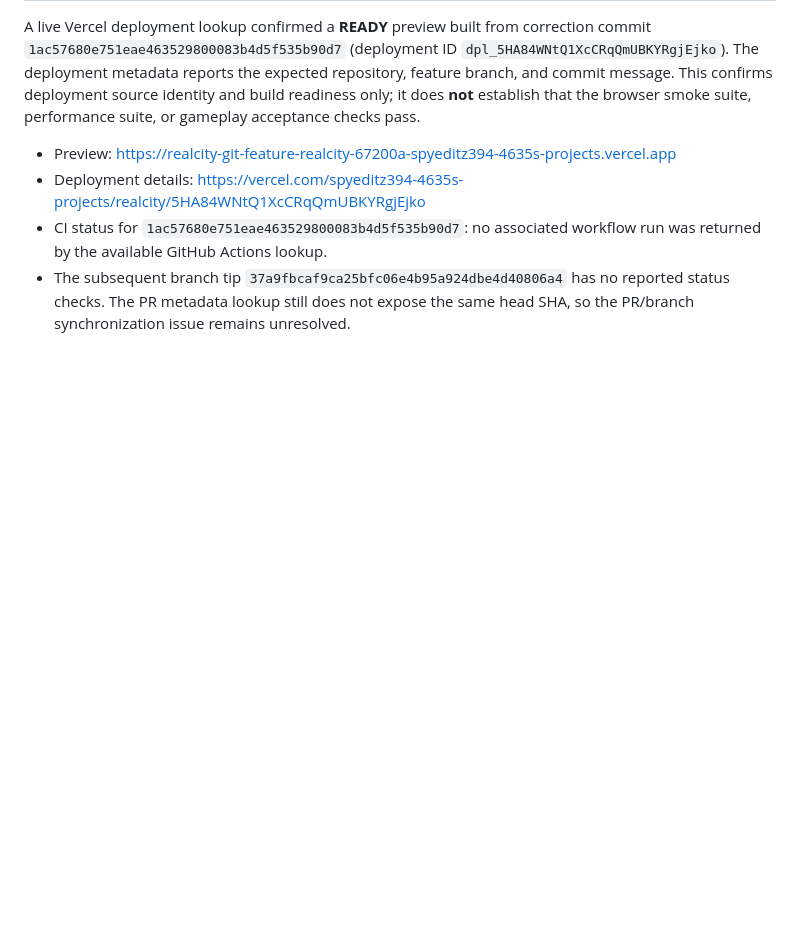
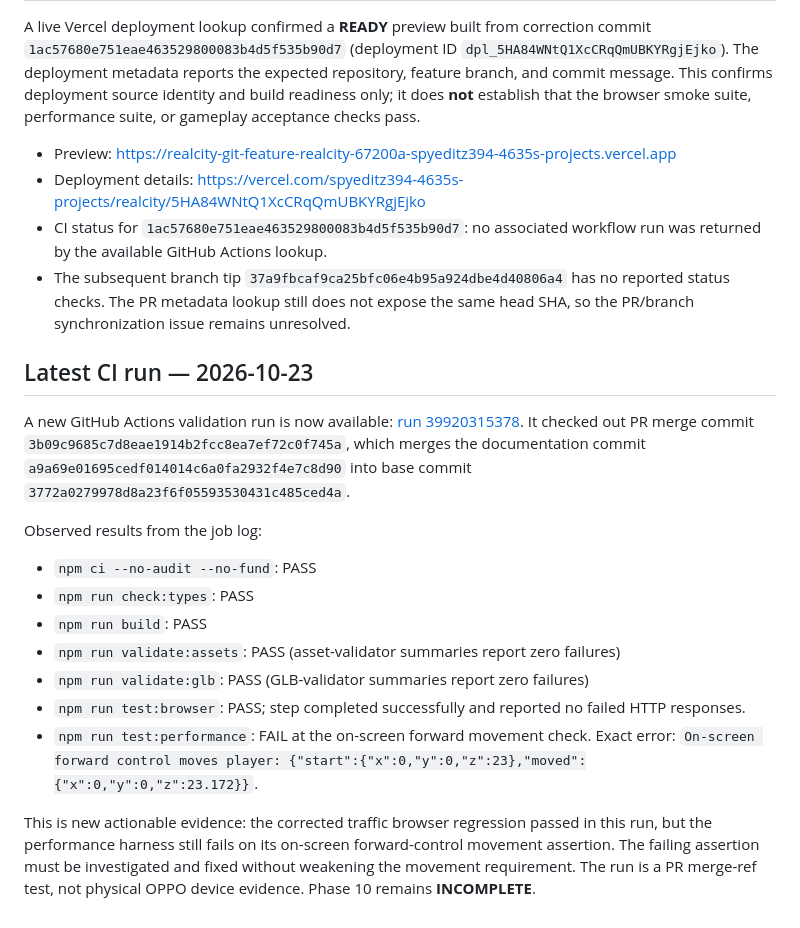
Before and after one commit to spyeditz394-dotcom/Realcity-, a Markdown page: docs/phase10-verification.md, the part around the change. Drawn GitHub-style; blank space fills up the shorter version.

Commit message:
docs: record latest performance regression failure

```diff
--- a/docs/phase10-verification.md
+++ b/docs/phase10-verification.md
@@ -80,3 +80,18 @@ A live Vercel deployment lookup confirmed a **READY** preview built from correct
 - Deployment details: https://vercel.com/spyeditz394-4635s-projects/realcity/5HA84WNtQ1XcCRqQmUBKYRgjEjko
 - CI status for `1ac57680e751eae463529800083b4d5f535b90d7`: no associated workflow run was returned by the available GitHub Actions lookup.
 - The subsequent branch tip `37a9fbcaf9ca25bfc06e4b95a924dbe4d40806a4` has no reported status checks. The PR metadata lookup still does not expose the same head SHA, so the PR/branch synchronization issue remains unresolved.
+
+## Latest CI run — 2026-10-23
+
+A new GitHub Actions validation run is now available: [run 39920315378](https://github.com/spyeditz394-dotcom/Realcity-/actions/runs/39920315378). It checked out PR merge commit `3b09c9685c7d8eae1914b2fcc8ea7ef72c0f745a`, which merges the documentation commit `a9a69e01695cedf014014c6a0fa2932f4e7c8d90` into base commit `3772a0279978d8a23f6f05593530431c485ced4a`.
+
+Observed results from the job log:
+- `npm ci --no-audit --no-fund`: PASS
+- `npm run check:types`: PASS
+- `npm run build`: PASS
+- `npm run validate:assets`: PASS (asset-validator summaries report zero failures)
+- `npm run validate:glb`: PASS (GLB-validator summaries report zero failures)
+- `npm run test:browser`: PASS; step completed successfully and reported no failed HTTP responses.
+- `npm run test:performance`: FAIL at the on-screen forward movement check. Exact error: `On-screen forward control moves player: {"start":{"x":0,"y":0,"z":23},"moved":{"x":0,"y":0,"z":23.172}}`.
+
+This is new actionable evidence: the corrected traffic browser regression passed in this run, but the performance harness still fails on its on-screen forward-control movement assertion. The failing assertion must be investigated and fixed without weakening the movement requirement. The run is a PR merge-ref test, not physical OPPO device evidence. Phase 10 remains **INCOMPLETE**.
```
